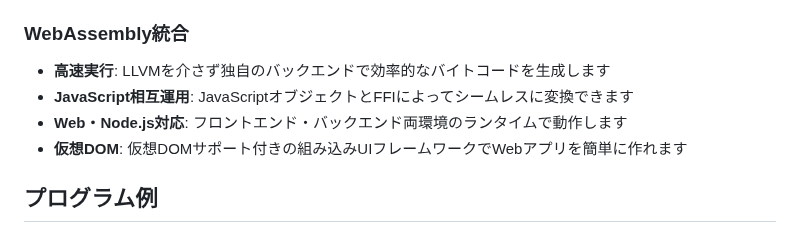
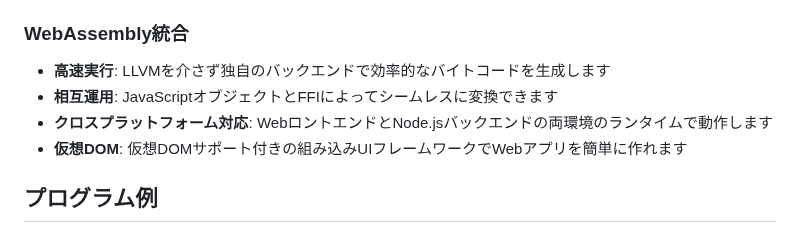
Before and after one commit to archy-none/lumo, a Markdown page: README.md, the part around the change. Rendered like a GitHub page.

```diff
--- a/README.md
+++ b/README.md
@@ -22,8 +22,8 @@ LumoはWebAssembly(WASM)にコンパイルすることに特化して設計さ
 
 ### WebAssembly統合
 - **高速実行**: LLVMを介さず独自のバックエンドで効率的なバイトコードを生成します
-- **JavaScript相互運用**: JavaScriptオブジェクトとFFIによってシームレスに変換できます
-- **Web・Node.js対応**: フロントエンド・バックエンド両環境のランタイムで動作します
+- **相互運用**: JavaScriptオブジェクトとFFIによってシームレスに変換できます
+- **クロスプラットフォーム対応**: WebロントエンドとNode.jsバックエンドの両環境のランタイムで動作します
 - **仮想DOM**: 仮想DOMサポート付きの組み込みUIフレームワークでWebアプリを簡単に作れます
 
 ## プログラム例
```
